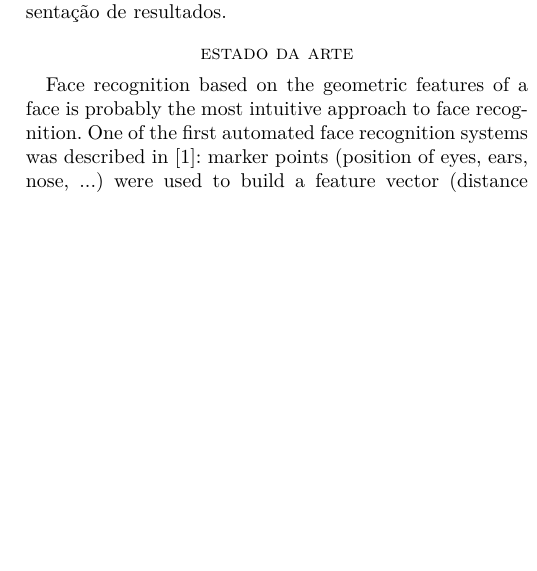
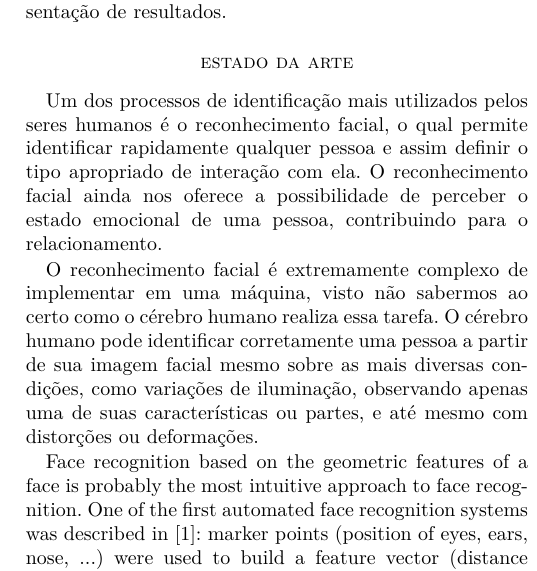
Before and after one commit to Ziul/pdi-final, a LaTeX paper (main.tex, which reads conteudo/conteudo.tex): part of one column of page 1 of 2, cut so that both start at the same text, the shorter picture padded with empty space. Compiled offline with pdfLaTeX; a LaTeX package or settings file that is missing is left out.

```diff
--- a/conteudo/conteudo.tex
+++ b/conteudo/conteudo.tex
@@ -6,9 +6,9 @@
 \section*{estado da arte}
 
 % http://www.linhadecodigo.com.br/artigo/1813/biometria-reconhecimento-facial-livre.aspx
-% Um dos processos de identificação mais utilizados pelos seres humanos é o reconhecimento facial, o qual permite identificar rapidamente qualquer pessoa e assim definir o tipo apropriado de interação com ela. O reconhecimento facial ainda nos oferece a possibilidade de perceber o estado emocional de uma pessoa, contribuindo para o relacionamento.
+Um dos processos de identificação mais utilizados pelos seres humanos é o reconhecimento facial, o qual permite identificar rapidamente qualquer pessoa e assim definir o tipo apropriado de interação com ela. O reconhecimento facial ainda nos oferece a possibilidade de perceber o estado emocional de uma pessoa, contribuindo para o relacionamento.
 
-% O reconhecimento facial é extremamente complexo de implementar em uma máquina, visto não sabermos ao certo como o cérebro humano realiza essa tarefa. O cérebro humano pode identificar corretamente uma pessoa a partir de sua imagem facial mesmo sobre as mais diversas condições, como variações de iluminação, observando apenas uma de suas características ou partes, e até mesmo com distorções ou deformações.
+O reconhecimento facial é extremamente complexo de implementar em uma máquina, visto não sabermos ao certo como o cérebro humano realiza essa tarefa. O cérebro humano pode identificar corretamente uma pessoa a partir de sua imagem facial mesmo sobre as mais diversas condições, como variações de iluminação, observando apenas uma de suas características ou partes, e até mesmo com distorções ou deformações.
 
 % http://docs.opencv.org/2.4/modules/contrib/doc/facerec/facerec_tutorial.html
 Face recognition based on the geometric features of a face is probably the most intuitive approach to face recognition. One of the first automated face recognition systems was described in \cite{kanade1973picture}: marker points (position of eyes, ears, nose, ...) were used to build a feature vector (distance between the points, angle between them, ...). The recognition was performed by calculating the euclidean distance between feature vectors of a probe and reference image. Such a method is robust against changes in illumination by its nature, but has a huge drawback: the accurate registration of the marker points is complicated, even with state of the art algorithms. Some of the latest work on geometric face recognition was carried out in \cite{brunelli1992face}. A 22-dimensional feature vector was used and experiments on large datasets have shown, that geometrical features alone my not carry enough information for face recognition.
```
Also changed, not shown: makefile.
